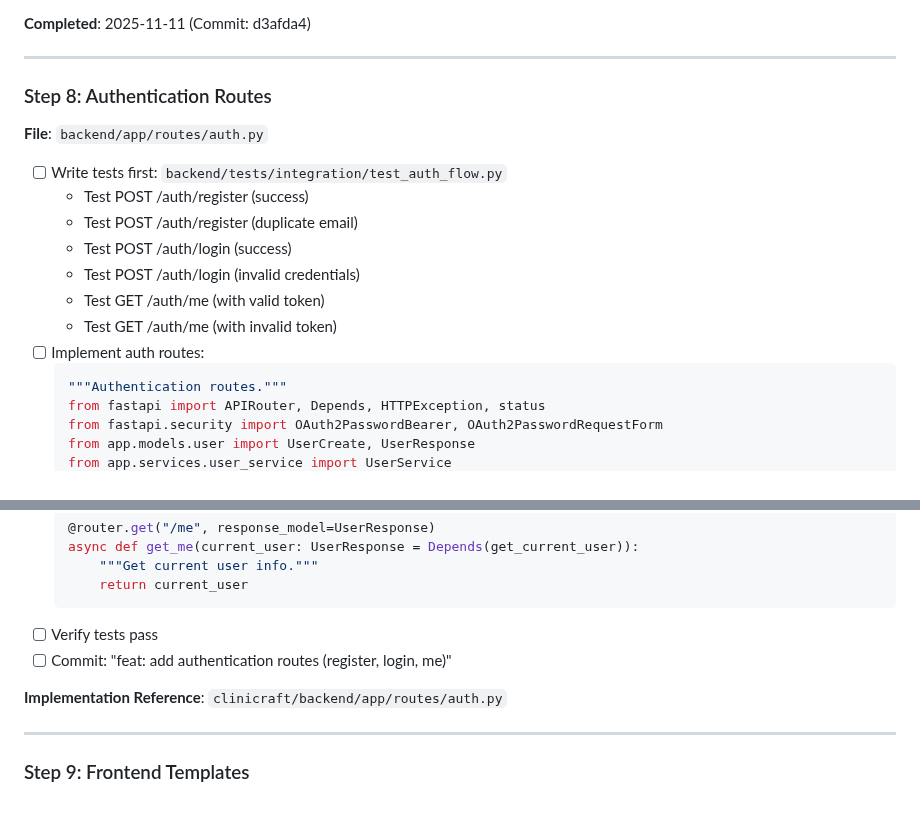
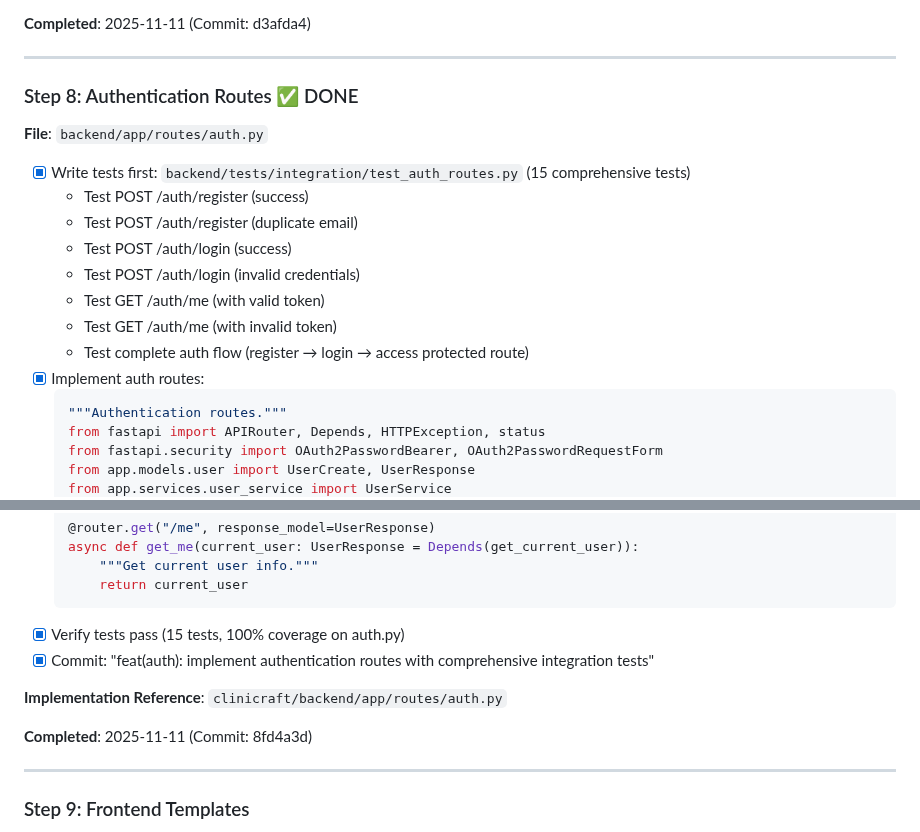
Before and after one commit to anbaricideas/selflytics, a Markdown page: docs/project-setup/PHASE_1_plan.md, 2 parts joined by grey strips. Drawn GitHub-style; blank space fills up the shorter version.

Commit message:
docs: mark auth routes implementation complete in Phase 1 plan
- Step 8 completed with 15 integration tests, 100% coverage
- OAuth2 password flow with register, login, protected routes
- Added completion date and commit reference

````diff
--- a/docs/project-setup/PHASE_1_plan.md
+++ b/docs/project-setup/PHASE_1_plan.md
@@ -502,18 +502,19 @@ Establish production-ready infrastructure and authentication foundation for Self
 
 ---
 
-### Step 8: Authentication Routes
+### Step 8: Authentication Routes ✅ DONE
 
 **File**: `backend/app/routes/auth.py`
 
-- [ ] Write tests first: `backend/tests/integration/test_auth_flow.py`
+- [x] Write tests first: `backend/tests/integration/test_auth_routes.py` (15 comprehensive tests)
   - Test POST /auth/register (success)
   - Test POST /auth/register (duplicate email)
   - Test POST /auth/login (success)
   - Test POST /auth/login (invalid credentials)
   - Test GET /auth/me (with valid token)
   - Test GET /auth/me (with invalid token)
-- [ ] Implement auth routes:
+  - Test complete auth flow (register → login → access protected route)
+- [x] Implement auth routes:
   ```python
   """Authentication routes."""
   from fastapi import APIRouter, Depends, HTTPException, status
@@ -603,10 +604,12 @@ Establish production-ready infrastructure and authentication foundation for Self
       """Get current user info."""
       return current_user
   ```
-- [ ] Verify tests pass
-- [ ] Commit: "feat: add authentication routes (register, login, me)"
+- [x] Verify tests pass (15 tests, 100% coverage on auth.py)
+- [x] Commit: "feat(auth): implement authentication routes with comprehensive integration tests"
 
 **Implementation Reference**: `clinicraft/backend/app/routes/auth.py`
+
+**Completed**: 2025-11-11 (Commit: 8fd4a3d)
 
 ---
 
````
